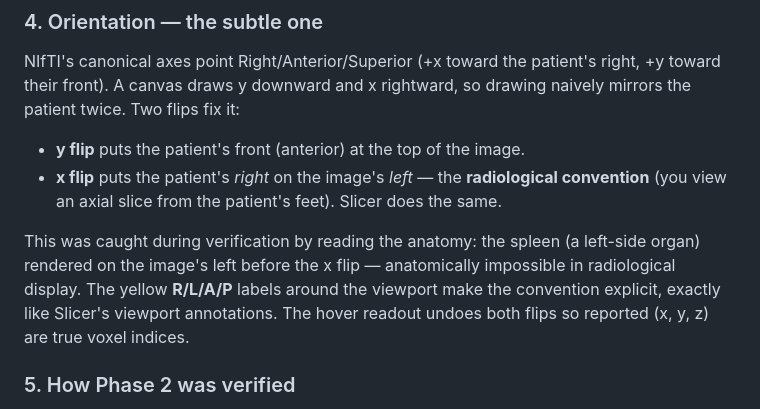
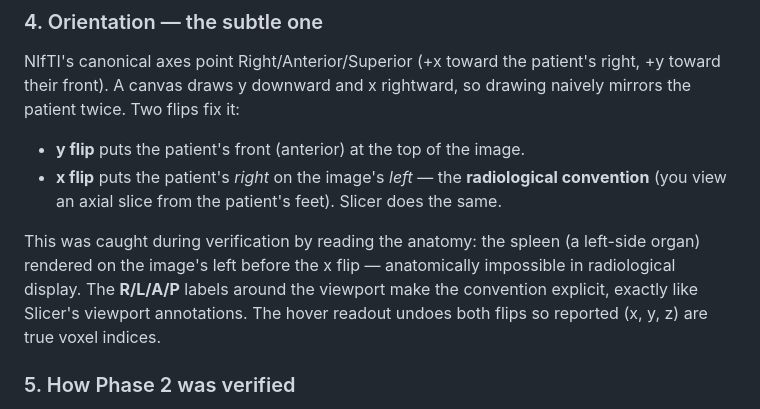
Before and after one commit to sahielbose/JHU_Developer_Task, a Markdown page: docs/EXPLAINER.md, the part around the change. Drawn GitHub-style.

```diff
--- a/docs/EXPLAINER.md
+++ b/docs/EXPLAINER.md
@@ -148,7 +148,7 @@ mirrors the patient twice. Two flips fix it:
 
 This was caught during verification by reading the anatomy: the spleen (a left-side
 organ) rendered on the image's left before the x flip — anatomically impossible in
-radiological display. The yellow **R/L/A/P** labels around the viewport make the
+radiological display. The **R/L/A/P** labels around the viewport make the
 convention explicit, exactly like Slicer's viewport annotations. The hover readout
 undoes both flips so reported (x, y, z) are true voxel indices.
 
```
Also changed, not shown: docs/screenshot-fourup.png, 1 other file.
